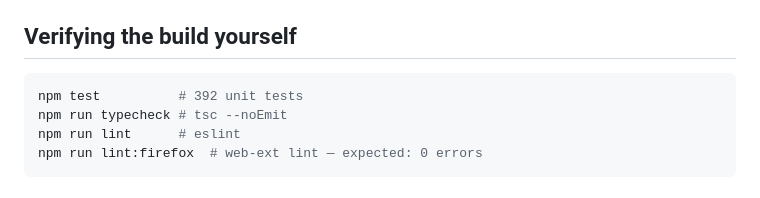
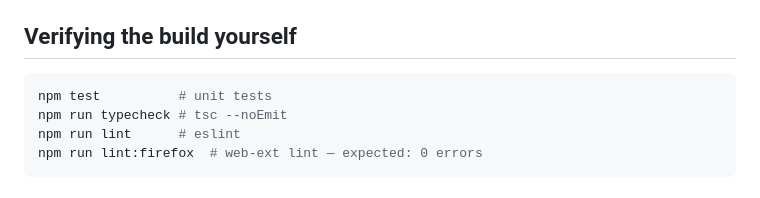
Before and after one commit to suiflex/companion, a Markdown page: REVIEWERS.md, the part around the change. Rendered like a GitHub page.

````diff
--- a/REVIEWERS.md
+++ b/REVIEWERS.md
@@ -59,7 +59,7 @@ constructor originate in those two, not in our code.
 ## Verifying the build yourself
 
 ```bash
-npm test          # 392 unit tests
+npm test          # unit tests
 npm run typecheck # tsc --noEmit
 npm run lint      # eslint
 npm run lint:firefox  # web-ext lint — expected: 0 errors
````
Also changed, not shown: INSTALL.md (+1 -1 lines).
